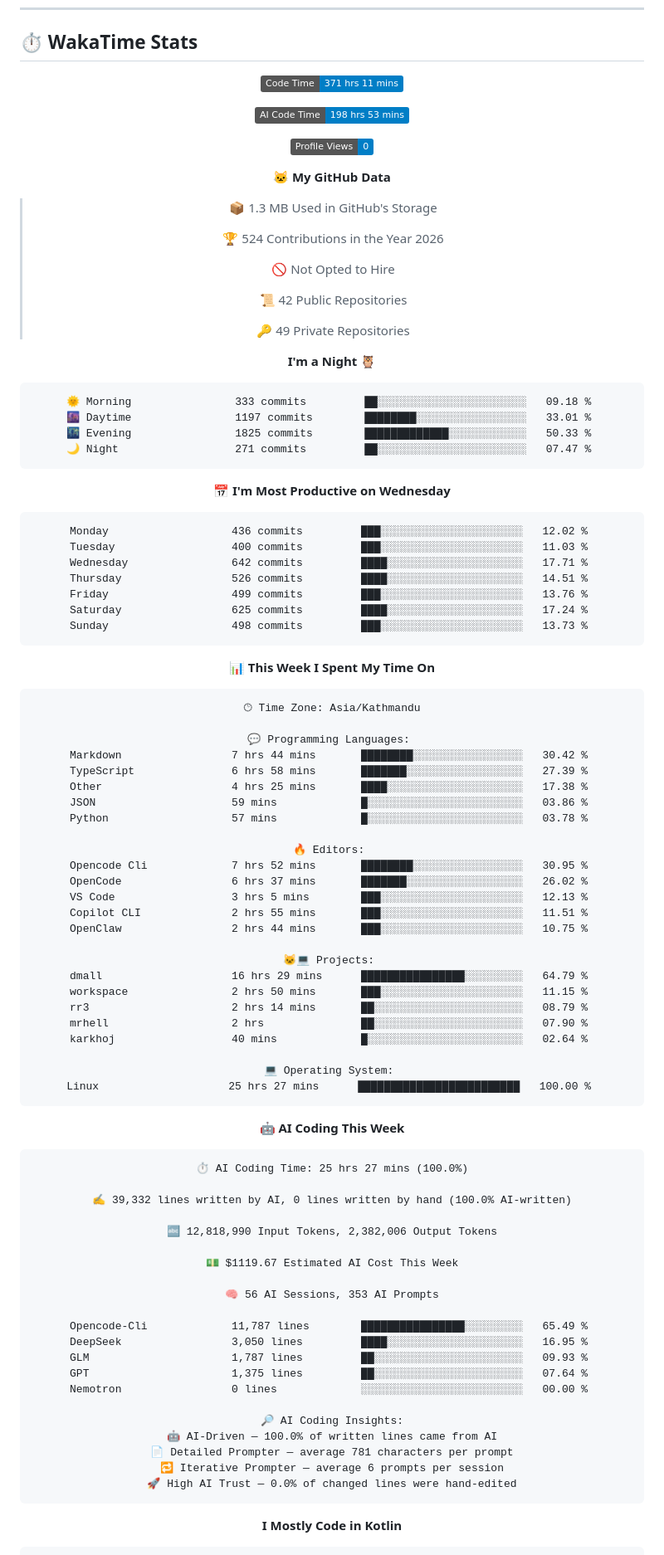
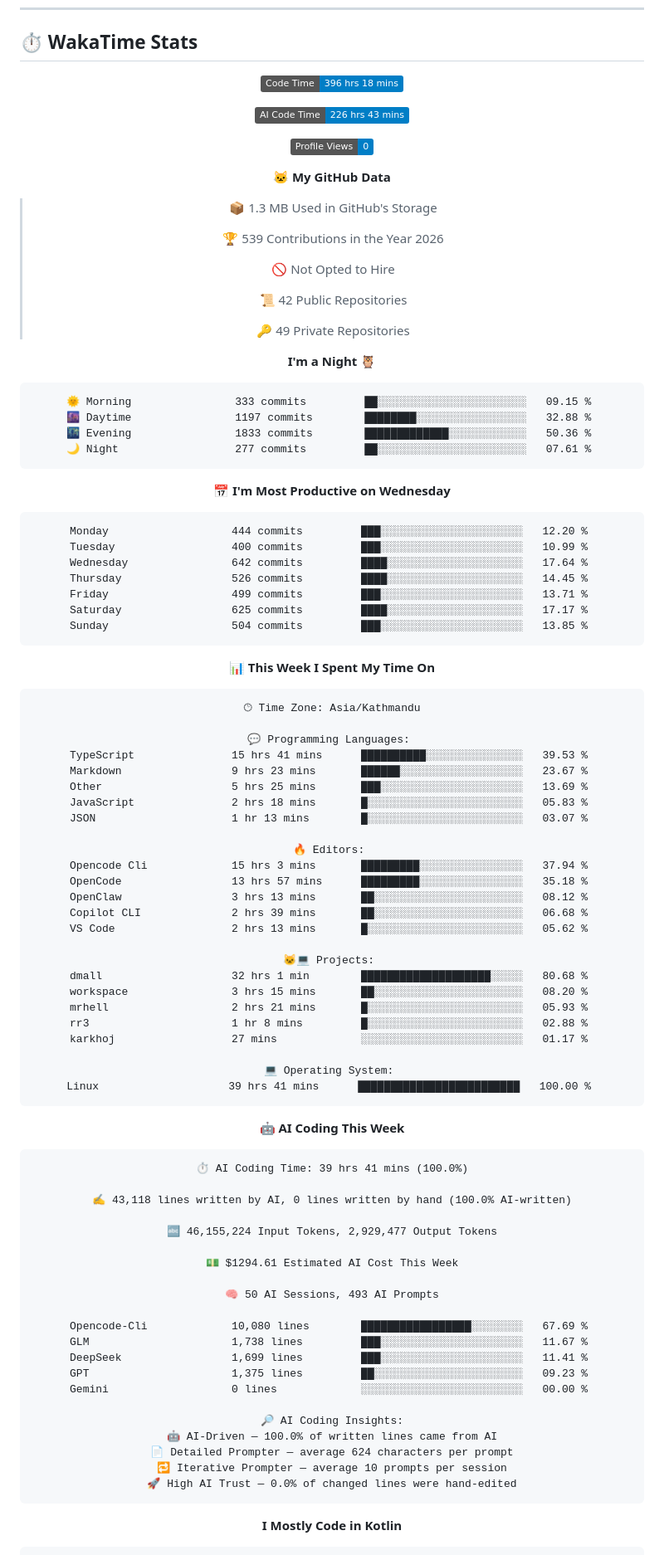
Before and after one commit to gauravyad69/gauravyad69, a Markdown page: README.md, the part around one of its changes. Shown at 83% size. Rendered like a GitHub page; badges without logos.

Commit message:
Updated with Dev Metrics

````diff
--- a/README.md
+++ b/README.md
@@ -85,9 +85,9 @@
 <div align="center">
 
 <!--START_SECTION:waka-->
-![Code Time](http://img.shields.io/badge/Code%20Time-371%20hrs%2011%20mins-blue?style=flat)
+![Code Time](http://img.shields.io/badge/Code%20Time-396%20hrs%2018%20mins-blue?style=flat)
 
-![AI Code Time](http://img.shields.io/badge/AI%20Code%20Time-198%20hrs%2053%20mins-blue?style=flat)
+![AI Code Time](http://img.shields.io/badge/AI%20Code%20Time-226%20hrs%2043%20mins-blue?style=flat)
 
 ![Profile Views](http://img.shields.io/badge/Profile%20Views-0-blue?style=flat)
 
@@ -95,7 +95,7 @@
 
 > 📦 1.3 MB Used in GitHub's Storage
  >
-> 🏆 524 Contributions in the Year 2026
+> 🏆 539 Contributions in the Year 2026
  >
 > 🚫 Not Opted to Hire
  >
@@ -106,21 +106,21 @@
 **I'm a Night 🦉**
 
 ```text
-🌞 Morning                333 commits         ██░░░░░░░░░░░░░░░░░░░░░░░   09.18 %
-🌆 Daytime                1197 commits        ████████░░░░░░░░░░░░░░░░░   33.01 %
-🌃 Evening                1825 commits        █████████████░░░░░░░░░░░░   50.33 %
-🌙 Night                  271 commits         ██░░░░░░░░░░░░░░░░░░░░░░░   07.47 %
+🌞 Morning                333 commits         ██░░░░░░░░░░░░░░░░░░░░░░░   09.15 %
+🌆 Daytime                1197 commits        ████████░░░░░░░░░░░░░░░░░   32.88 %
+🌃 Evening                1833 commits        █████████████░░░░░░░░░░░░   50.36 %
+🌙 Night                  277 commits         ██░░░░░░░░░░░░░░░░░░░░░░░   07.61 %
 ```
 📅 **I'm Most Productive on Wednesday**
 
 ```text
-Monday                   436 commits         ███░░░░░░░░░░░░░░░░░░░░░░   12.02 %
-Tuesday                  400 commits         ███░░░░░░░░░░░░░░░░░░░░░░   11.03 %
-Wednesday                642 commits         ████░░░░░░░░░░░░░░░░░░░░░   17.71 %
-Thursday                 526 commits         ████░░░░░░░░░░░░░░░░░░░░░   14.51 %
-Friday                   499 commits         ███░░░░░░░░░░░░░░░░░░░░░░   13.76 %
-Saturday                 625 commits         ████░░░░░░░░░░░░░░░░░░░░░   17.24 %
-Sunday                   498 commits         ███░░░░░░░░░░░░░░░░░░░░░░   13.73 %
+Monday                   444 commits         ███░░░░░░░░░░░░░░░░░░░░░░   12.20 %
+Tuesday                  400 commits         ███░░░░░░░░░░░░░░░░░░░░░░   10.99 %
+Wednesday                642 commits         ████░░░░░░░░░░░░░░░░░░░░░   17.64 %
+Thursday                 526 commits         ████░░░░░░░░░░░░░░░░░░░░░   14.45 %
+Friday                   499 commits         ███░░░░░░░░░░░░░░░░░░░░░░   13.71 %
+Saturday                 625 commits         ████░░░░░░░░░░░░░░░░░░░░░   17.17 %
+Sunday                   504 commits         ███░░░░░░░░░░░░░░░░░░░░░░   13.85 %
 ```
 
 
@@ -130,53 +130,53 @@ Sunday                   498 commits         ███░░░░░░░░
 🕑︎ Time Zone: Asia/Kathmandu
 
 💬 Programming Languages:
-Markdown                 7 hrs 44 mins       ████████░░░░░░░░░░░░░░░░░   30.42 %
-TypeScript               6 hrs 58 mins       ███████░░░░░░░░░░░░░░░░░░   27.39 %
-Other                    4 hrs 25 mins       ████░░░░░░░░░░░░░░░░░░░░░   17.38 %
-JSON                     59 mins             █░░░░░░░░░░░░░░░░░░░░░░░░   03.86 %
-Python                   57 mins             █░░░░░░░░░░░░░░░░░░░░░░░░   03.78 %
+TypeScript               15 hrs 41 mins      ██████████░░░░░░░░░░░░░░░   39.53 %
+Markdown                 9 hrs 23 mins       ██████░░░░░░░░░░░░░░░░░░░   23.67 %
+Other                    5 hrs 25 mins       ███░░░░░░░░░░░░░░░░░░░░░░   13.69 %
+JavaScript               2 hrs 18 mins       █░░░░░░░░░░░░░░░░░░░░░░░░   05.83 %
+JSON                     1 hr 13 mins        █░░░░░░░░░░░░░░░░░░░░░░░░   03.07 %
 
 🔥 Editors:
-Opencode Cli             7 hrs 52 mins       ████████░░░░░░░░░░░░░░░░░   30.95 %
-OpenCode                 6 hrs 37 mins       ███████░░░░░░░░░░░░░░░░░░   26.02 %
-VS Code                  3 hrs 5 mins        ███░░░░░░░░░░░░░░░░░░░░░░   12.13 %
-Copilot CLI              2 hrs 55 mins       ███░░░░░░░░░░░░░░░░░░░░░░   11.51 %
-OpenClaw                 2 hrs 44 mins       ███░░░░░░░░░░░░░░░░░░░░░░   10.75 %
+Opencode Cli             15 hrs 3 mins       █████████░░░░░░░░░░░░░░░░   37.94 %
+OpenCode                 13 hrs 57 mins      █████████░░░░░░░░░░░░░░░░   35.18 %
+OpenClaw                 3 hrs 13 mins       ██░░░░░░░░░░░░░░░░░░░░░░░   08.12 %
+Copilot CLI              2 hrs 39 mins       ██░░░░░░░░░░░░░░░░░░░░░░░   06.68 %
+VS Code                  2 hrs 13 mins       █░░░░░░░░░░░░░░░░░░░░░░░░   05.62 %
 
 🐱‍💻 Projects:
-dmall                    16 hrs 29 mins      ████████████████░░░░░░░░░   64.79 %
-workspace                2 hrs 50 mins       ███░░░░░░░░░░░░░░░░░░░░░░   11.15 %
-rr3                      2 hrs 14 mins       ██░░░░░░░░░░░░░░░░░░░░░░░   08.79 %
-mrhell                   2 hrs               ██░░░░░░░░░░░░░░░░░░░░░░░   07.90 %
-karkhoj                  40 mins             █░░░░░░░░░░░░░░░░░░░░░░░░   02.64 %
+dmall                    32 hrs 1 min        ████████████████████░░░░░   80.68 %
+workspace                3 hrs 15 mins       ██░░░░░░░░░░░░░░░░░░░░░░░   08.20 %
+mrhell                   2 hrs 21 mins       █░░░░░░░░░░░░░░░░░░░░░░░░   05.93 %
+rr3                      1 hr 8 mins         █░░░░░░░░░░░░░░░░░░░░░░░░   02.88 %
+karkhoj                  27 mins             ░░░░░░░░░░░░░░░░░░░░░░░░░   01.17 %
 
 💻 Operating System:
-Linux                    25 hrs 27 mins      █████████████████████████   100.00 %
+Linux                    39 hrs 41 mins      █████████████████████████   100.00 %
 ```
 
 🤖 **AI Coding This Week**
 
 ```text
-⏱ AI Coding Time: 25 hrs 27 mins (100.0%)
+⏱ AI Coding Time: 39 hrs 41 mins (100.0%)
 
-✍️ 39,332 lines written by AI, 0 lines written by hand (100.0% AI-written)
+✍️ 43,118 lines written by AI, 0 lines written by hand (100.0% AI-written)
 
-🔤 12,818,990 Input Tokens, 2,382,006 Output Tokens
+🔤 46,155,224 Input Tokens, 2,929,477 Output Tokens
 
-💵 $1119.67 Estimated AI Cost This Week
+💵 $1294.61 Estimated AI Cost This Week
 
-🧠 56 AI Sessions, 353 AI Prompts
+🧠 50 AI Sessions, 493 AI Prompts
 
-Opencode-Cli             11,787 lines        ████████████████░░░░░░░░░   65.49 %
-DeepSeek                 3,050 lines         ████░░░░░░░░░░░░░░░░░░░░░   16.95 %
-GLM                      1,787 lines         ██░░░░░░░░░░░░░░░░░░░░░░░   09.93 %
-GPT                      1,375 lines         ██░░░░░░░░░░░░░░░░░░░░░░░   07.64 %
-Nemotron                 0 lines             ░░░░░░░░░░░░░░░░░░░░░░░░░   00.00 %
+Opencode-Cli             10,080 lines        █████████████████░░░░░░░░   67.69 %
+GLM                      1,738 lines         ███░░░░░░░░░░░░░░░░░░░░░░   11.67 %
+DeepSeek                 1,699 lines         ███░░░░░░░░░░░░░░░░░░░░░░   11.41 %
+GPT                      1,375 lines         ██░░░░░░░░░░░░░░░░░░░░░░░   09.23 %
+Gemini                   0 lines             ░░░░░░░░░░░░░░░░░░░░░░░░░   00.00 %
 
 🔎 AI Coding Insights:
 🤖 AI-Driven — 100.0% of written lines came from AI
-📄 Detailed Prompter — average 781 characters per prompt
-🔁 Iterative Prompter — average 6 prompts per session
+📄 Detailed Prompter — average 624 characters per prompt
+🔁 Iterative Prompter — average 10 prompts per session
 🚀 High AI Trust — 0.0% of changed lines were hand-edited
 ```
 
````
Also changed, not shown: other parts of README.md (+1 -1 lines), assets/bar_graph.png.
